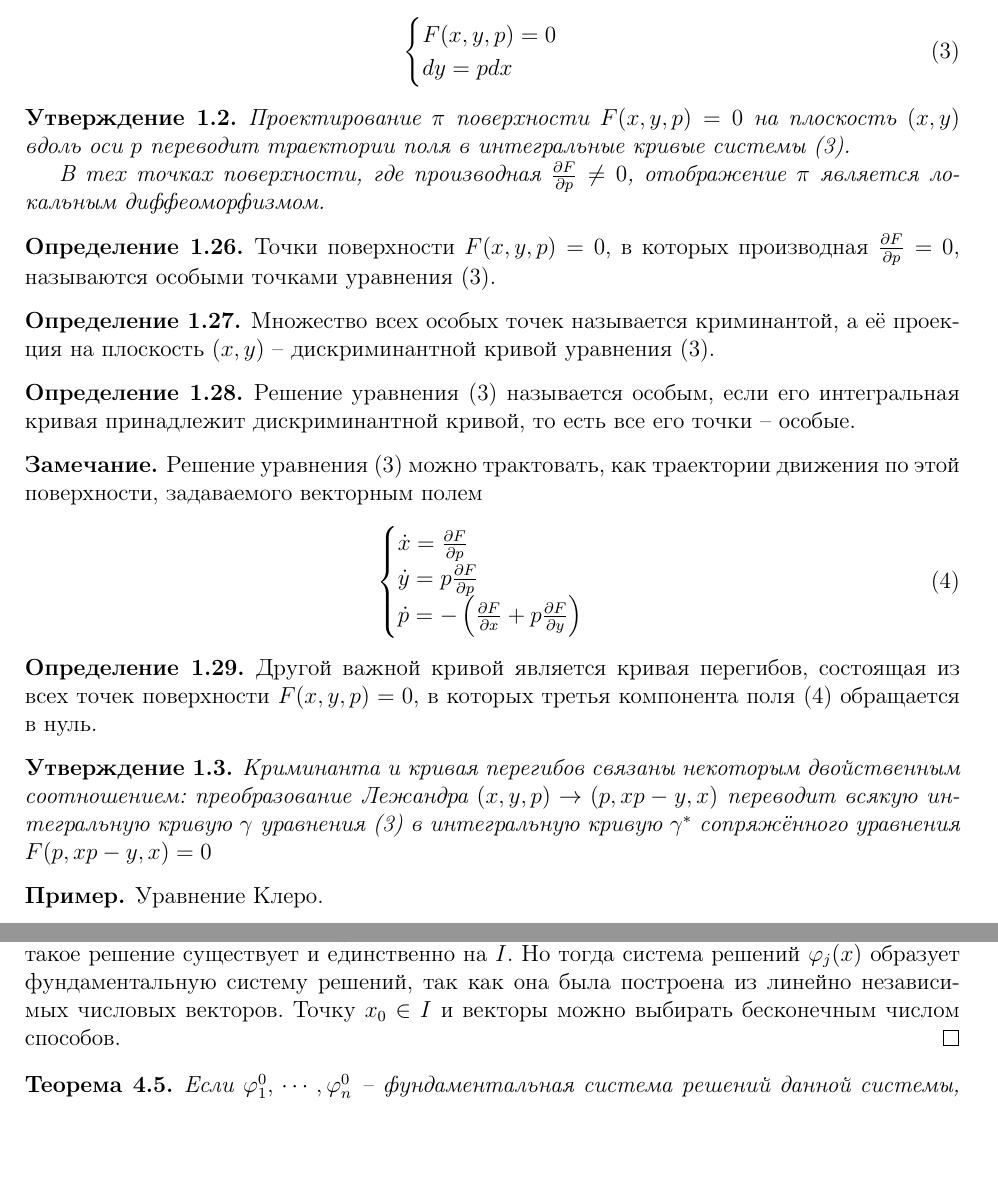
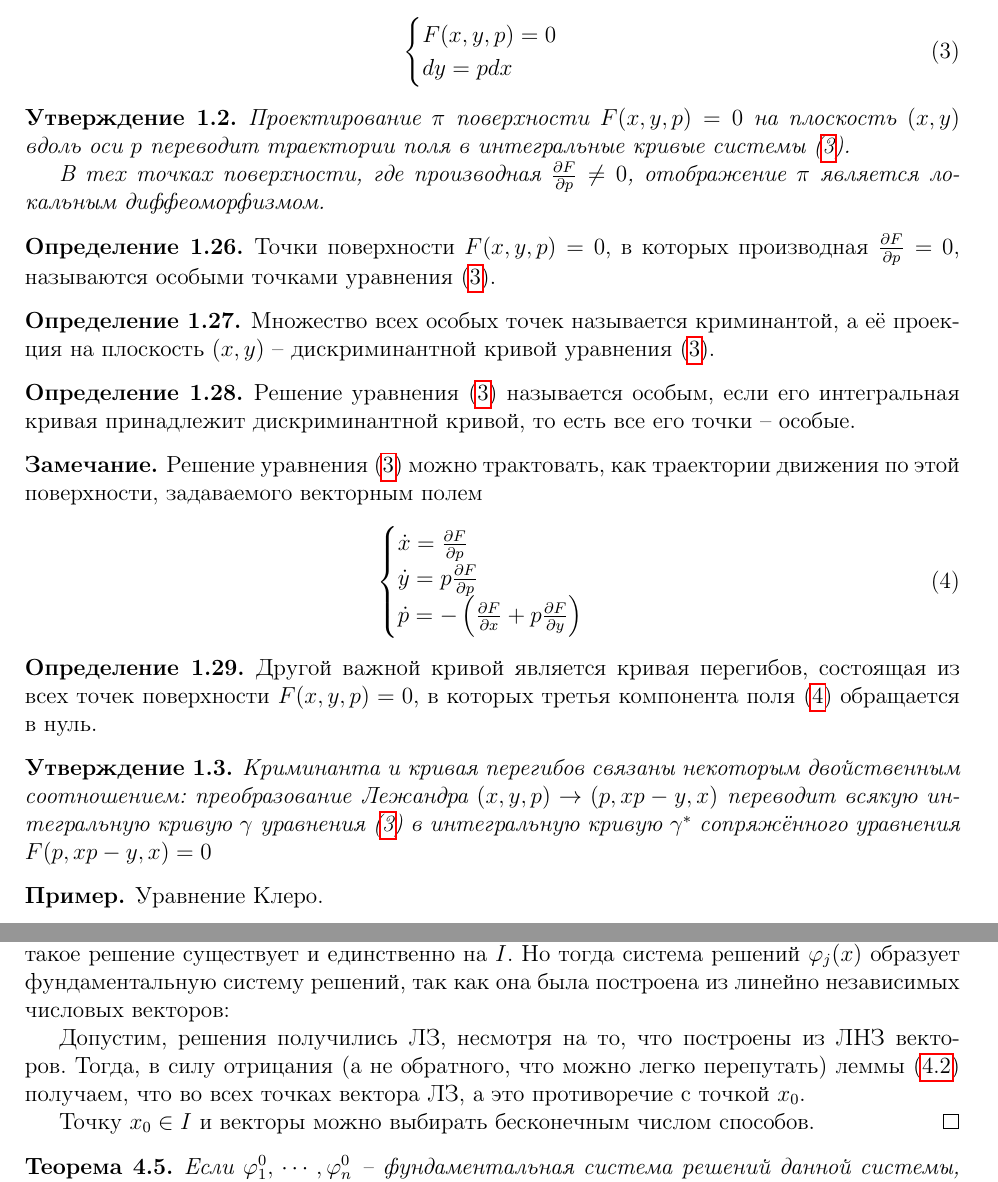
Before and after one commit to dainbow/DifferentialEquationsMIPT, a LaTeX document (main.tex): two parts of pages 9 and 26 of 62, joined at a grey line, cut so that both start at the same text, the shorter picture padded with empty space. Compiled offline with pdfLaTeX.

Commit message:
Fixed issue 11

```diff
--- a/main.tex
+++ b/main.tex
@@ -348,25 +348,25 @@
 \end{note}
 
 \begin{proposition}
-	Проектирование $\pi$ поверхности $F(x,\,y,\,p) = 0$ на плоскость $(x,\,y)$ вдоль оси $p$ переводит траектории поля в интегральные кривые системы (\ref*{BASE}).
+	Проектирование $\pi$ поверхности $F(x,\,y,\,p) = 0$ на плоскость $(x,\,y)$ вдоль оси $p$ переводит траектории поля в интегральные кривые системы (\ref{BASE}).
 
 	В тех точках поверхности, где производная $\frac{\partial F}{\partial p} \neq 0$, отображение $\pi$ является локальным диффеоморфизмом.
 \end{proposition}
 
 \begin{definition}
-	Точки поверхности $F(x,\,y,\,p) = 0$, в которых производная $\frac{\partial F}{\partial p} = 0$, называются особыми точками уравнения (\ref*{BASE}).
-\end{definition}
-
-\begin{definition}
-	Множество всех особых точек называется криминантой, а её проекция на плоскость $(x,\,y)$ -- дискриминантной кривой уравнения (\ref*{BASE}).
-\end{definition}
-
-\begin{definition}
-	Решение уравнения (\ref*{BASE}) называется особым, если его интегральная кривая принадлежит дискриминантной кривой, то есть все его точки -- особые.
-\end{definition}
-
-\begin{note}
-	Решение уравнения (\ref*{BASE}) можно трактовать, как траектории движения по этой поверхности, задаваемого векторным полем
+	Точки поверхности $F(x,\,y,\,p) = 0$, в которых производная $\frac{\partial F}{\partial p} = 0$, называются особыми точками уравнения (\ref{BASE}).
+\end{definition}
+
+\begin{definition}
+	Множество всех особых точек называется криминантой, а её проекция на плоскость $(x,\,y)$ -- дискриминантной кривой уравнения (\ref{BASE}).
+\end{definition}
+
+\begin{definition}
+	Решение уравнения (\ref{BASE}) называется особым, если его интегральная кривая принадлежит дискриминантной кривой, то есть все его точки -- особые.
+\end{definition}
+
+\begin{note}
+	Решение уравнения (\ref{BASE}) можно трактовать, как траектории движения по этой поверхности, задаваемого векторным полем
 	\begin{equation}
 		\label{PODN_POLE}
 		\begin{cases}
@@ -378,11 +378,11 @@
 \end{note}
 
 \begin{definition}
-	Другой важной кривой является кривая перегибов, состоящая из всех точек поверхности $F(x,\,y,\,p) = 0$, в которых третья компонента поля (\ref*{PODN_POLE}) обращается в нуль.
+	Другой важной кривой является кривая перегибов, состоящая из всех точек поверхности $F(x,\,y,\,p) = 0$, в которых третья компонента поля (\ref{PODN_POLE}) обращается в нуль.
 \end{definition}
 
 \begin{proposition}
-	Криминанта и кривая перегибов связаны некоторым двойственным соотношением: преобразование Лежандра $(x,\,y,\,p) \to (p,\, xp - y,\, x)$ переводит всякую интегральную кривую $\gamma$ уравнения (\ref*{BASE}) в интегральную кривую $\gamma^*$ сопряжённого уравнения $F(p,\, xp - y,\, x) = 0$
+	Криминанта и кривая перегибов связаны некоторым двойственным соотношением: преобразование Лежандра $(x,\,y,\,p) \to (p,\, xp - y,\, x)$ переводит всякую интегральную кривую $\gamma$ уравнения (\ref{BASE}) в интегральную кривую $\gamma^*$ сопряжённого уравнения $F(p,\, xp - y,\, x) = 0$
 \end{proposition}
 
 \begin{example}
@@ -1200,7 +1201,11 @@
 \end{theorem}
 
 \begin{proof}
-	Фиксируем $x_0 \in I$ и $n$ линейно независимых числовых векторов $y_1^0,\,\cdots,\,y_n^0$ с $n$ компонентами. Обозначим через $\phi_j(x)$ решение данной системы, удовлетворяющее начальному условию $y_j(x_0) = y_j^0$. По теореме о существовании и единственности каждое такое решение существует и единственно на $I$. Но тогда система решений $\phi_j(x)$ образует фундаментальную систему решений, так как она была построена из линейно независимых числовых векторов. Точку $x_0 \in I$ и векторы можно выбирать бесконечным числом способов.
+	Фиксируем $x_0 \in I$ и $n$ линейно независимых числовых векторов $y_1^0,\,\cdots,\,y_n^0$ с $n$ компонентами. Обозначим через $\phi_j(x)$ решение данной системы, удовлетворяющее начальному условию $y_j(x_0) = y_j^0$. По теореме о существовании и единственности каждое такое решение существует и единственно на $I$. Но тогда система решений $\phi_j(x)$ образует фундаментальную систему решений, так как она была построена из линейно независимых числовых векторов:
+
+	Допустим, решения получились ЛЗ, несмотря на то, что построены из ЛНЗ векторов. Тогда, в силу отрицания (а не обратного, что можно легко перепутать) леммы (\ref{ZAVIS_SLEDST}) получаем, что во всех точках вектора ЛЗ, а это противоречие с точкой $x_0$.
+
+	Точку $x_0 \in I$ и векторы можно выбирать бесконечным числом способов.
 \end{proof}
 
 \begin{theorem}
```
Also changed, not shown: main.pdf, main.tex (31 more changed lines).
